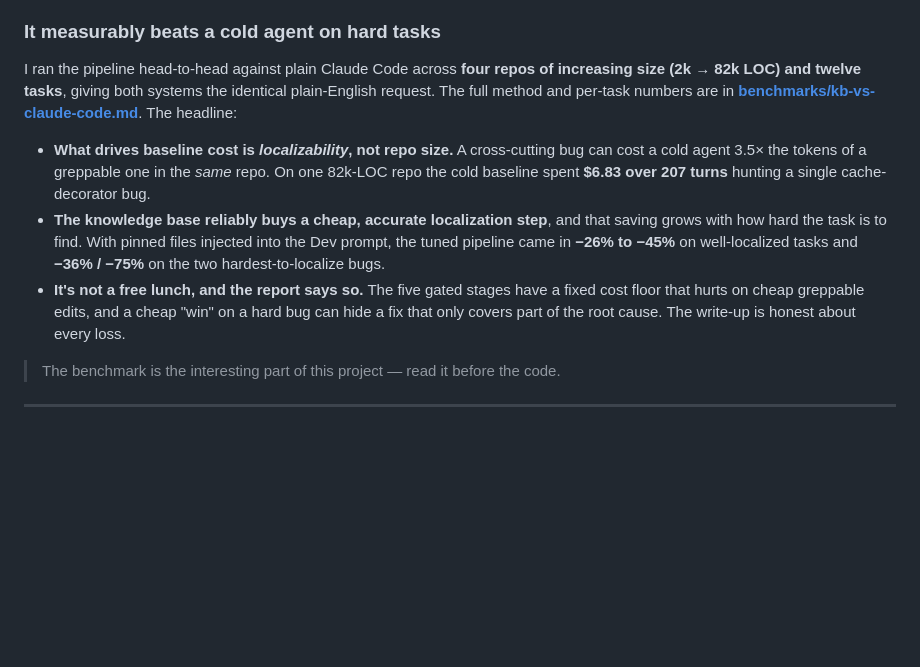
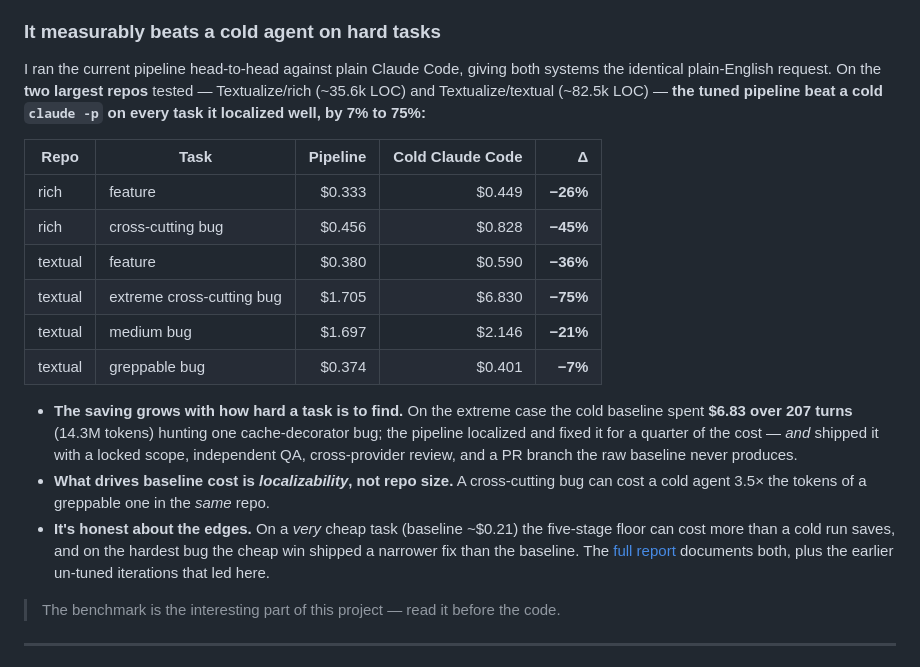
Before and after one commit to birhantprkc/autodev-studio, a Markdown page: README.md, the part around the change. Rendered like a GitHub page; blank space fills up the shorter version.

```diff
--- a/README.md
+++ b/README.md
@@ -27,23 +27,31 @@ is cheaper and better-localized changes — and on hard-to-find tasks, it beats
 
 ### It measurably beats a cold agent on hard tasks
 
-I ran the pipeline head-to-head against plain Claude Code across **four repos of
-increasing size (2k → 82k LOC) and twelve tasks**, giving both systems the identical
-plain-English request. The full method and per-task numbers are in
-**[benchmarks/kb-vs-claude-code.md](benchmarks/kb-vs-claude-code.md)**. The headline:
+I ran the current pipeline head-to-head against plain Claude Code, giving both systems
+the identical plain-English request. On the **two largest repos** tested —
+Textualize/rich (~35.6k LOC) and Textualize/textual (~82.5k LOC) — **the tuned pipeline
+beat a cold `claude -p` on every task it localized well, by 7% to 75%:**
 
-- **What drives baseline cost is *localizability*, not repo size.** A cross-cutting
-  bug can cost a cold agent 3.5× the tokens of a greppable one in the *same* repo. On
-  one 82k-LOC repo the cold baseline spent **$6.83 over 207 turns** hunting a single
-  cache-decorator bug.
-- **The knowledge base reliably buys a cheap, accurate localization step**, and that
-  saving grows with how hard the task is to find. With pinned files injected into the
-  Dev prompt, the tuned pipeline came in **−26% to −45%** on well-localized tasks and
-  **−36% / −75%** on the two hardest-to-localize bugs.
-- **It's not a free lunch, and the report says so.** The five gated stages have a
-  fixed cost floor that hurts on cheap greppable edits, and a cheap "win" on a hard
-  bug can hide a fix that only covers part of the root cause. The write-up is honest
-  about every loss.
+| Repo | Task | Pipeline | Cold Claude Code | Δ |
+|---|---|---:|---:|---:|
+| rich | feature | $0.333 | $0.449 | **−26%** |
+| rich | cross-cutting bug | $0.456 | $0.828 | **−45%** |
+| textual | feature | $0.380 | $0.590 | **−36%** |
+| textual | extreme cross-cutting bug | $1.705 | $6.830 | **−75%** |
+| textual | medium bug | $1.697 | $2.146 | **−21%** |
+| textual | greppable bug | $0.374 | $0.401 | **−7%** |
+
+- **The saving grows with how hard a task is to find.** On the extreme case the cold
+  baseline spent **$6.83 over 207 turns** (14.3M tokens) hunting one cache-decorator
+  bug; the pipeline localized and fixed it for a quarter of the cost — *and* shipped it
+  with a locked scope, independent QA, cross-provider review, and a PR branch the raw
+  baseline never produces.
+- **What drives baseline cost is *localizability*, not repo size.** A cross-cutting bug
+  can cost a cold agent 3.5× the tokens of a greppable one in the *same* repo.
+- **It's honest about the edges.** On a *very* cheap task (baseline ~$0.21) the
+  five-stage floor can cost more than a cold run saves, and on the hardest bug the cheap
+  win shipped a narrower fix than the baseline. The [full report](benchmarks/kb-vs-claude-code.md)
+  documents both, plus the earlier un-tuned iterations that led here.
 
 > The benchmark is the interesting part of this project — read it before the code.
 
```
Also changed, not shown: benchmarks/kb-vs-claude-code.md (+64 -54 lines).
